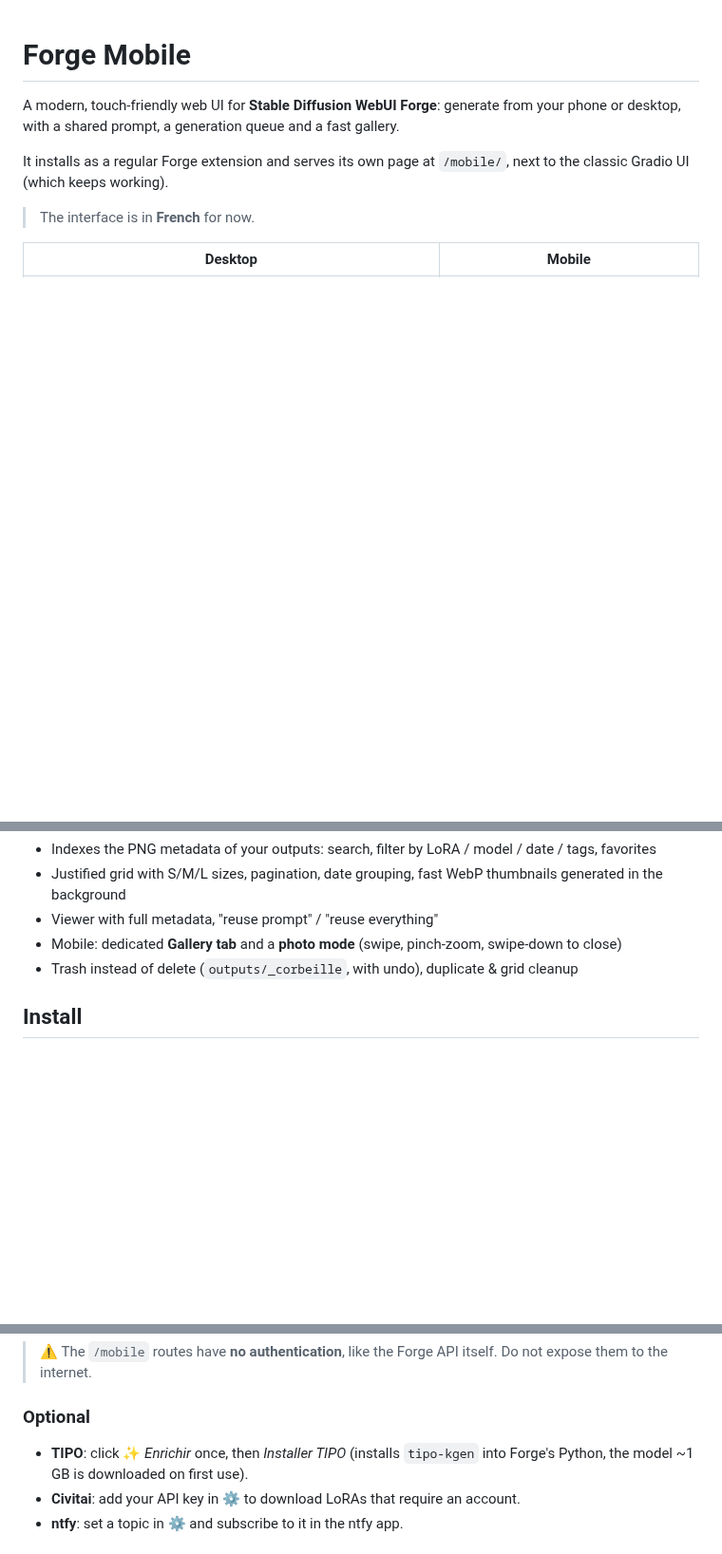
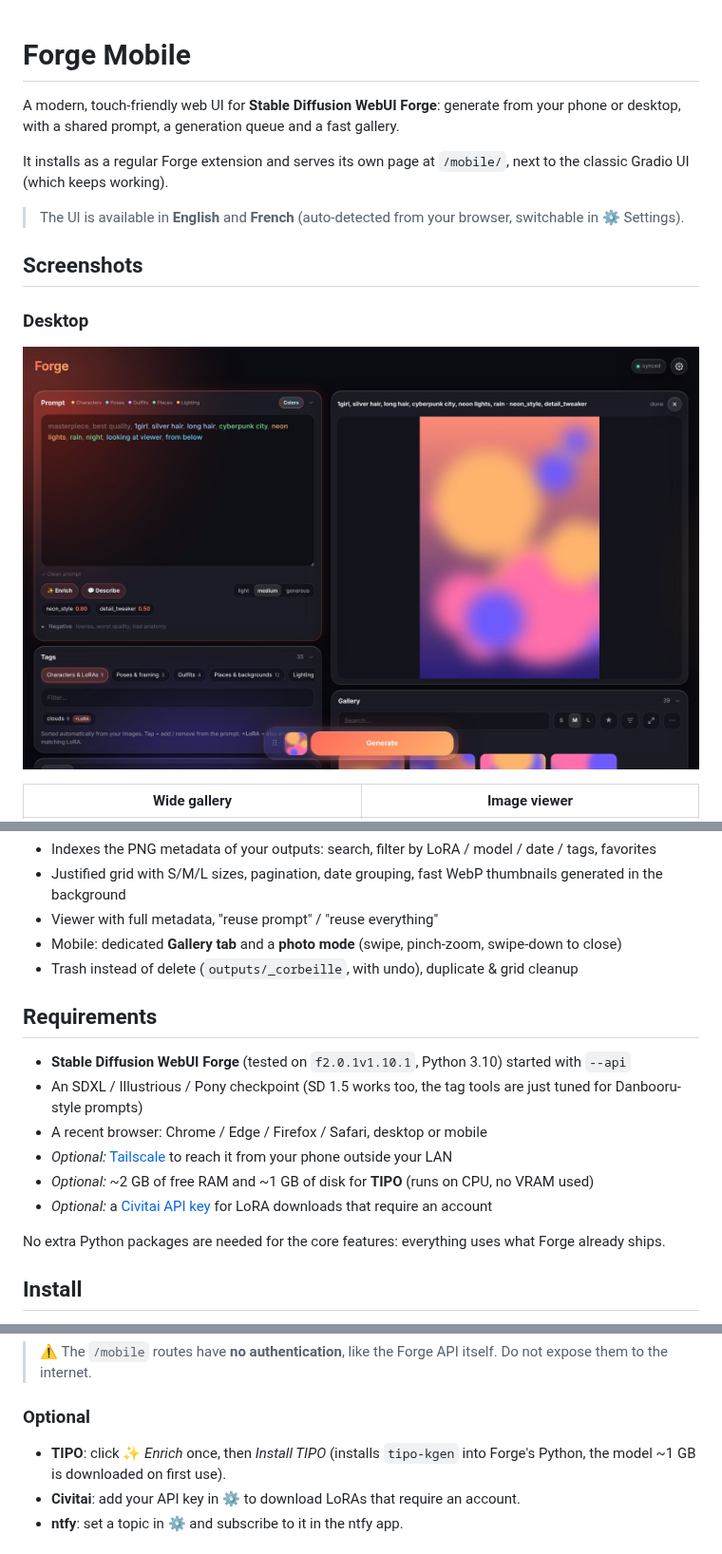
Before and after one commit to PierreOnGit/sd-forge-mobile, a Markdown page: README.md, 3 parts joined by grey strips. Shown at 95% size. Drawn GitHub-style; pictures changed too: docs/desktop.jpg; blank space fills up the shorter version.

```diff
--- a/README.md
+++ b/README.md
@@ -4,7 +4,13 @@ A modern, touch-friendly web UI for **Stable Diffusion WebUI Forge**: generate f
 
 It installs as a regular Forge extension and serves its own page at `/mobile/`, next to the classic Gradio UI (which keeps working).
 
-> The interface is in **French** for now.
+> The UI is available in **English** and **French** (auto-detected from your browser, switchable in ⚙️ Settings).
 
-| Desktop | Mobile |
+## Screenshots
+
+### Desktop
+
+![Studio](docs/desktop.jpg)
+
+| Wide gallery | Image viewer |
 |---|---|
@@ -37,6 +52,17 @@ It installs as a regular Forge extension and serves its own page at `/mobile/`,
 - Mobile: dedicated **Gallery tab** and a **photo mode** (swipe, pinch-zoom, swipe-down to close)
 - Trash instead of delete (`outputs/_corbeille`, with undo), duplicate & grid cleanup
 
+## Requirements
+
+- **Stable Diffusion WebUI Forge** (tested on `f2.0.1v1.10.1`, Python 3.10) started with `--api`
+- An SDXL / Illustrious / Pony checkpoint (SD 1.5 works too, the tag tools are just tuned for Danbooru-style prompts)
+- A recent browser: Chrome / Edge / Firefox / Safari, desktop or mobile
+- *Optional:* [Tailscale](https://tailscale.com) to reach it from your phone outside your LAN
+- *Optional:* ~2 GB of free RAM and ~1 GB of disk for **TIPO** (runs on CPU, no VRAM used)
+- *Optional:* a [Civitai API key](https://civitai.com/user/account) for LoRA downloads that require an account
+
+No extra Python packages are needed for the core features: everything uses what Forge already ships.
+
 ## Install
 
 1. In Forge: **Extensions → Install from URL** → paste this repository URL → Install
@@ -54,7 +80,7 @@ For HTTPS (needed to install it as an app / for browser notifications), run `tai
 
 ### Optional
 
-- **TIPO**: click ✨ *Enrichir* once, then *Installer TIPO* (installs `tipo-kgen` into Forge's Python, the model ~1 GB is downloaded on first use).
+- **TIPO**: click ✨ *Enrich* once, then *Install TIPO* (installs `tipo-kgen` into Forge's Python, the model ~1 GB is downloaded on first use).
 - **Civitai**: add your API key in ⚙️ to download LoRAs that require an account.
 - **ntfy**: set a topic in ⚙️ and subscribe to it in the ntfy app.
 
```
Also changed, not shown: other parts of README.md (+11 -2 lines), docs/desktop-gallery.jpg, docs/desktop-viewer.jpg, docs/mobile-gallery.jpg, docs/mobile-photo.jpg, docs/mobile-studio.jpg, 2 other files.
